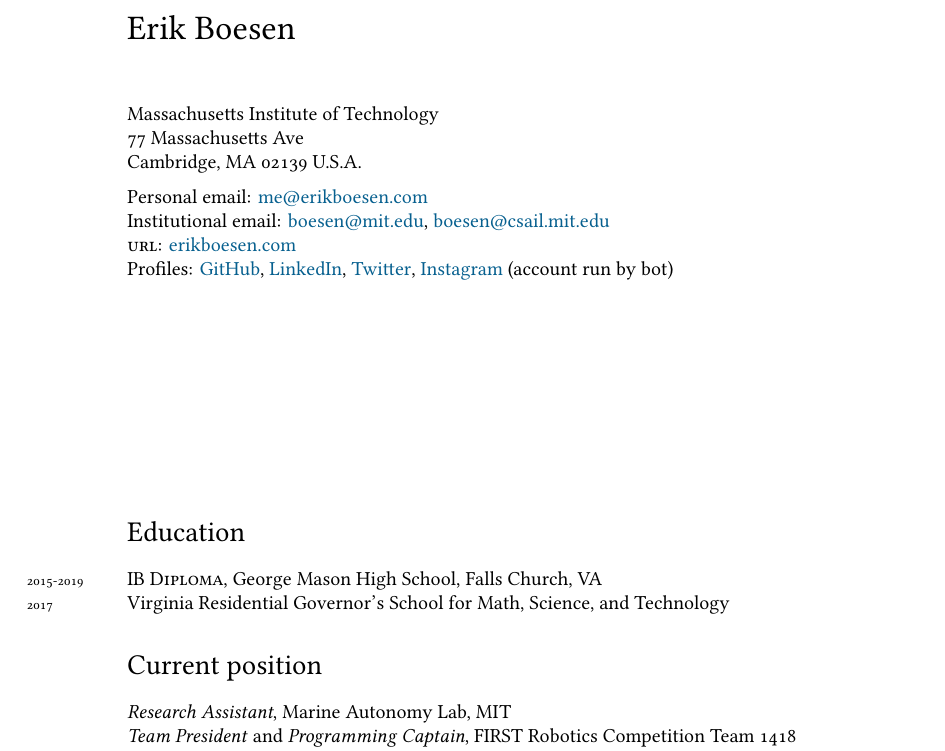
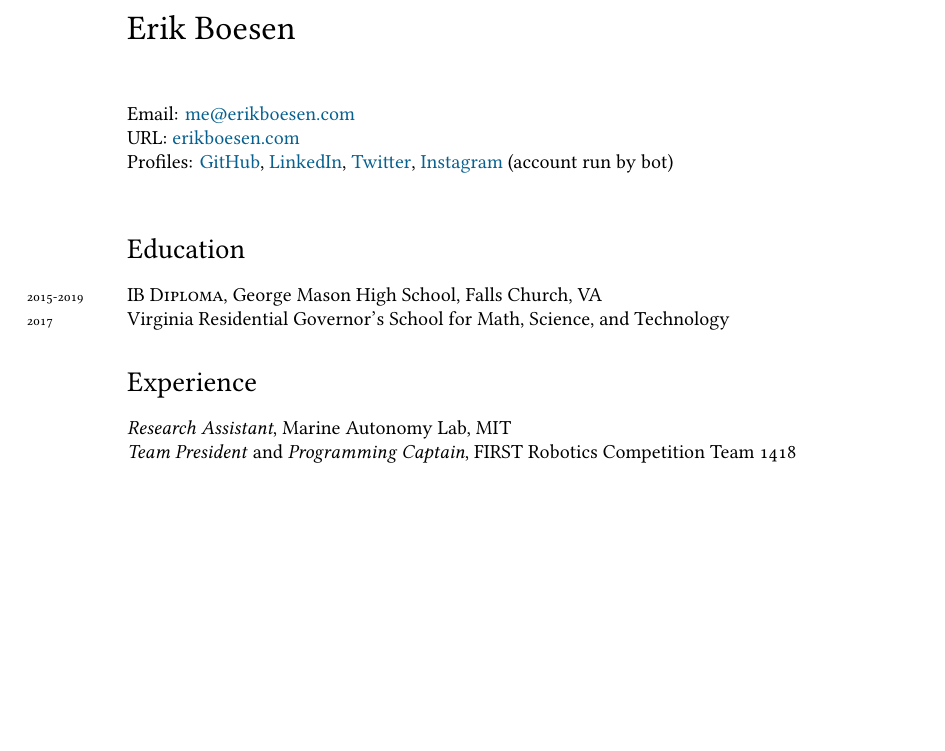
Before and after one commit to ErikBoesen/erikboesen.github.io, a LaTeX CV (resume.tex): part of page 1 of 2, cut so that both start at the same text, the shorter picture padded with empty space. Compiled offline with XeLaTeX; a missing font is replaced by an installed copy or a similar font.

Commit message:
Remove excessive resume padding

```diff
--- a/resume.tex
+++ b/resume.tex
@@ -59,15 +59,9 @@
 % DOCUMENT
 \begin{document}
 {\LARGE Erik Boesen}\\[1cm]
- Massachusetts Institute of Technology\\
-77 Massachusetts Ave\\
-Cambridge, MA 02139
-U.S.A.\\[.2cm]
-Personal email: \href{mailto:me@erikboesen.com}{me@erikboesen.com}\\
-Institutional email: \href{mailto:boesen@mit.edu}{boesen@mit.edu}, \href{mailto:boesen@csail.mit.edu}{boesen@csail.mit.edu}\\
-\textsc{url}: \href{https://erikboesen.com}{erikboesen.com}\\
+Email: \href{mailto:me@erikboesen.com}{me@erikboesen.com}\\
+\textsc{URL}: \href{https://erikboesen.com}{erikboesen.com}\\
 Profiles: \href{https://github.com/ErikBoesen}{GitHub}, \href{https://linkedin.com/in/erikboesen}{LinkedIn}, \href{https://twitter.com/ErikBoesen}{Twitter}, \href{https://instagram.com/erikboesen}{Instagram} (account run by bot)\\
-\vfill
 
 %%\hrule
 \section*{Education}
@@ -76,7 +70,7 @@
 \years{2017}Virginia Residential Governor’s School for Math, Science, and Technology
 
 %%\hrule
-\section*{Current position}
+\section*{Experience}
 \emph{Research Assistant}, Marine Autonomy Lab, MIT\\
 \emph{Team President} and \emph{Programming Captain}, FIRST Robotics Competition Team 1418\\
 \emph{CEO}, Vektre Labs\\
```
Also changed, not shown: resume.pdf.
